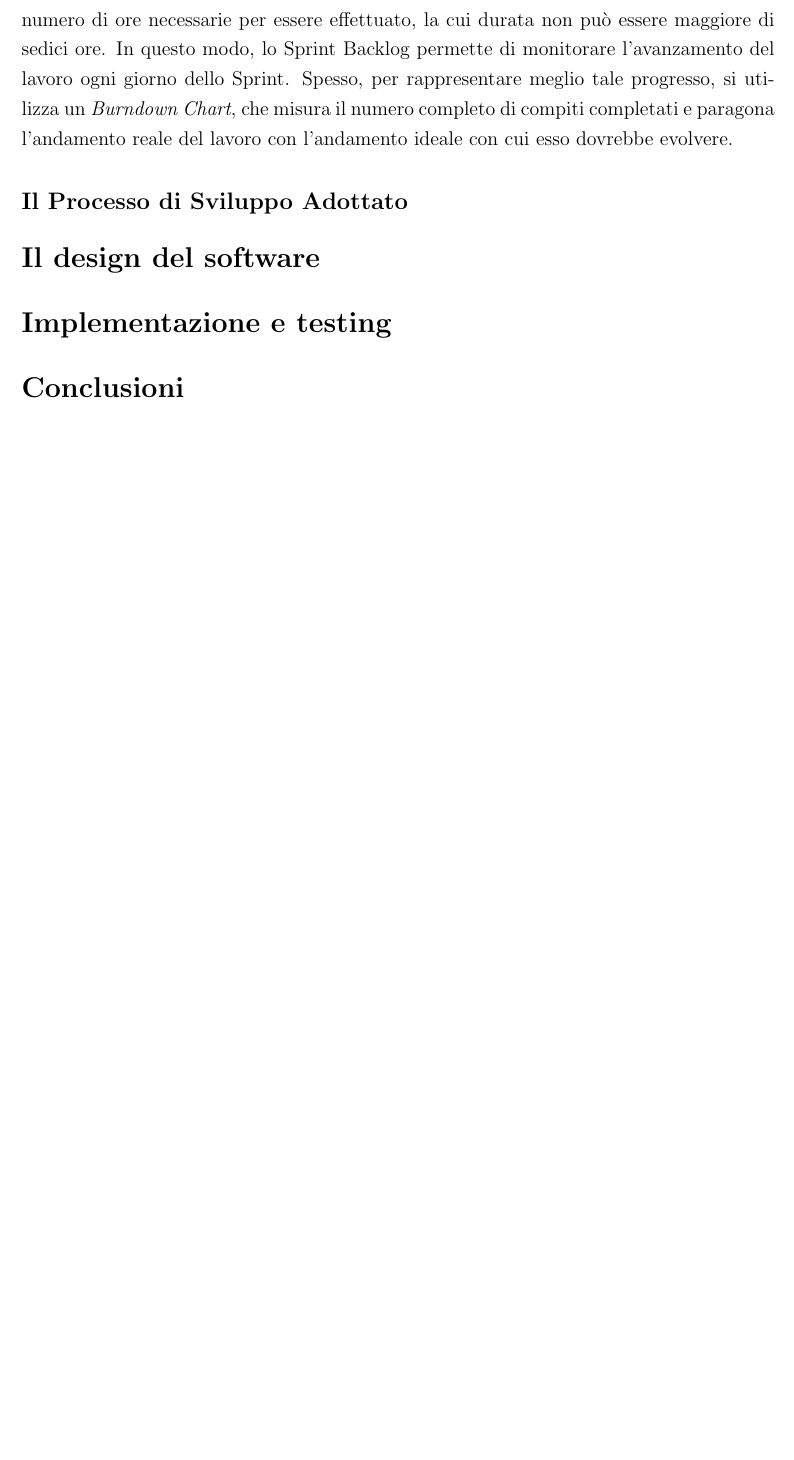
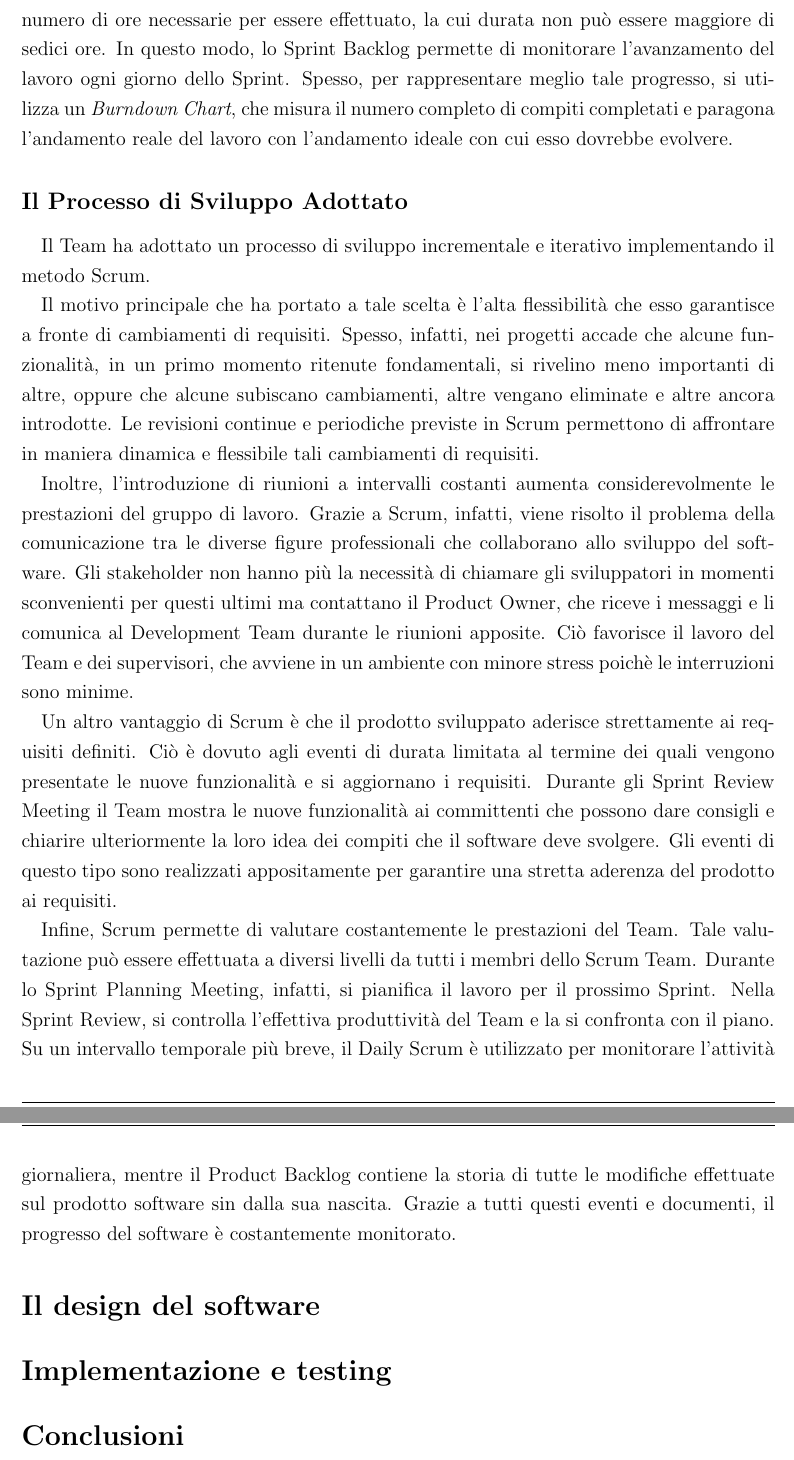
Before and after one commit to bonfa/tesi, a LaTeX thesis (francesco/thesis.tex, which reads francesco/beginningEnding/introITA.tex): part of page 18 of 69 before the commit and two parts of pages 18 and 19 of 70 after it, the two joined at a grey line, cut so that both start at the same text, the shorter picture padded with empty space. Compiled offline with pdfLaTeX; an older LaTeX class or package is replaced by its successor.

Commit message:
inserito "il processo di sviluppo adottato"

```diff
--- a/francesco/beginningEnding/introITA.tex
+++ b/francesco/beginningEnding/introITA.tex
@@ -297,6 +297,29 @@
 
 		\subsection*{Il Processo di Sviluppo Adottato}
 		\addcontentsline{toc}{subsection}{Il Processo di Sviluppo Adottato}
+			Il Team ha adottato un processo di sviluppo incrementale e iterativo implementando il metodo Scrum.
+
+			Il motivo principale che ha portato a tale scelta è l'alta flessibilità che esso garantisce a fronte di cambiamenti di requisiti.
+			Spesso, infatti, nei progetti accade che alcune funzionalità, in un primo momento ritenute fondamentali, si rivelino meno importanti di altre, oppure che alcune subiscano cambiamenti, altre vengano eliminate e altre ancora introdotte.
+			Le revisioni continue e periodiche previste in Scrum permettono di affrontare in maniera dinamica e flessibile tali cambiamenti di requisiti.
+
+			Inoltre, l'introduzione di riunioni a intervalli costanti aumenta considerevolmente le prestazioni del gruppo di lavoro.
+			Grazie a Scrum, infatti, viene risolto il problema della comunicazione tra le diverse figure professionali che collaborano allo sviluppo del software.
+			Gli stakeholder non hanno più la necessità di chiamare gli sviluppatori in momenti sconvenienti per questi ultimi ma contattano il Product Owner, che riceve i messaggi e li comunica al Development Team durante le riunioni apposite.
+			Ciò favorisce il lavoro del Team e dei supervisori, che avviene in un ambiente con minore stress poichè le interruzioni sono minime.
+
+			Un altro vantaggio di Scrum è che il prodotto sviluppato aderisce strettamente ai requisiti definiti.
+			Ciò è dovuto agli eventi di durata limitata al termine dei quali vengono presentate le nuove funzionalità e si aggiornano i requisiti.
+			Durante gli Sprint Review Meeting il Team mostra le nuove funzionalità ai committenti che possono dare consigli e chiarire ulteriormente la loro idea dei compiti che il software deve svolgere.
+			Gli eventi di questo tipo sono realizzati appositamente per garantire una stretta aderenza del prodotto ai requisiti.
+
+			Infine, Scrum permette di valutare costantemente le prestazioni del Team.
+			Tale valutazione può essere effettuata a diversi livelli da tutti i membri dello Scrum Team.
+			Durante lo Sprint Planning Meeting, infatti, si pianifica il lavoro per il prossimo Sprint.
+			Nella Sprint Review, si controlla l'effettiva produttività del Team e la si confronta con il piano.
+			Su un intervallo temporale più breve, il Daily Scrum è utilizzato per monitorare l'attività giornaliera, mentre il Product Backlog contiene la storia di tutte le modifiche effettuate sul prodotto software sin dalla sua nascita.
+			Grazie a tutti questi eventi e documenti, il progresso del software è costantemente monitorato.
+
 
 
 	\section*{Il design del software}
```
Also changed, not shown: francesco/thesis.pdf.
